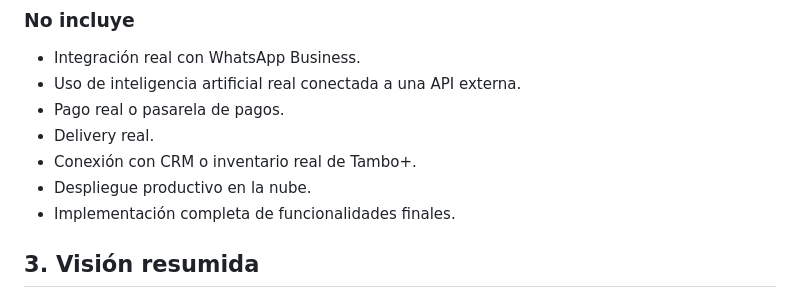
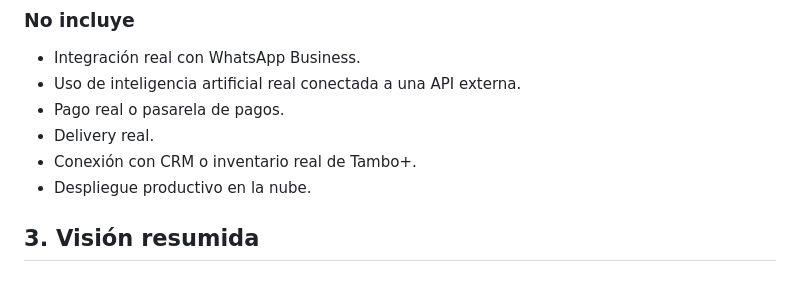
Before and after one commit to JH-Compan/Tambo-IA-Shopping-Assistant, a Markdown page: docs/scrum/sprint-0.md, the part around the change. GitHub-like rendering.

Commit message:
Sprint 0 Review

```diff
--- a/docs/scrum/sprint-0.md
+++ b/docs/scrum/sprint-0.md
@@ -60,7 +60,6 @@
 - Delivery real.
 - Conexión con CRM o inventario real de Tambo+.
 - Despliegue productivo en la nube.
-- Implementación completa de funcionalidades finales.
 
 ## 3. Visión resumida
 - Una simulación web de chatbot para Tambo+ que permite consultar promociones, buscar productos, recibir recomendaciones básicas, agregar productos al carrito y visualizar un resumen de pedido usando Excel como base de datos simulada.
```
